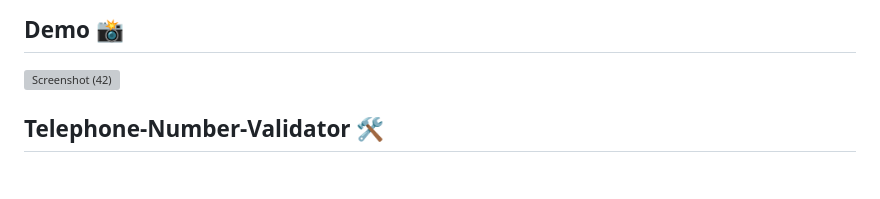
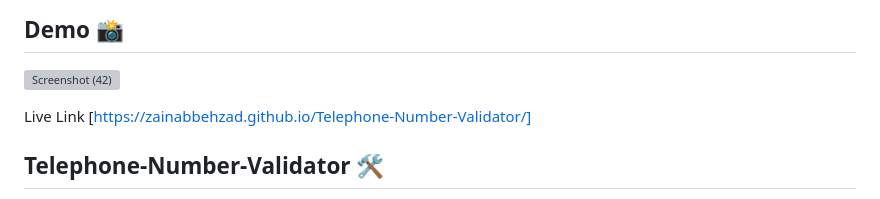
Before and after one commit to zainabbehzad/Telephone-Number-Validator, a Markdown page: README.md, the part around the change. GitHub-like rendering; blank space fills up the shorter version; grey boxes are pictures that could not be loaded.

```diff
--- a/README.md
+++ b/README.md
@@ -7,6 +7,7 @@
 ## Demo 📸
 ![Screenshot (42)](https://github.com/zainabbehzad/Telephone-Number-Validator/assets/168668702/3d559e7d-2364-49b1-b0cf-0524040ac675)
 
+Live Link [https://zainabbehzad.github.io/Telephone-Number-Validator/]
 
 ## Telephone-Number-Validator 🛠️
 - HTML
```
